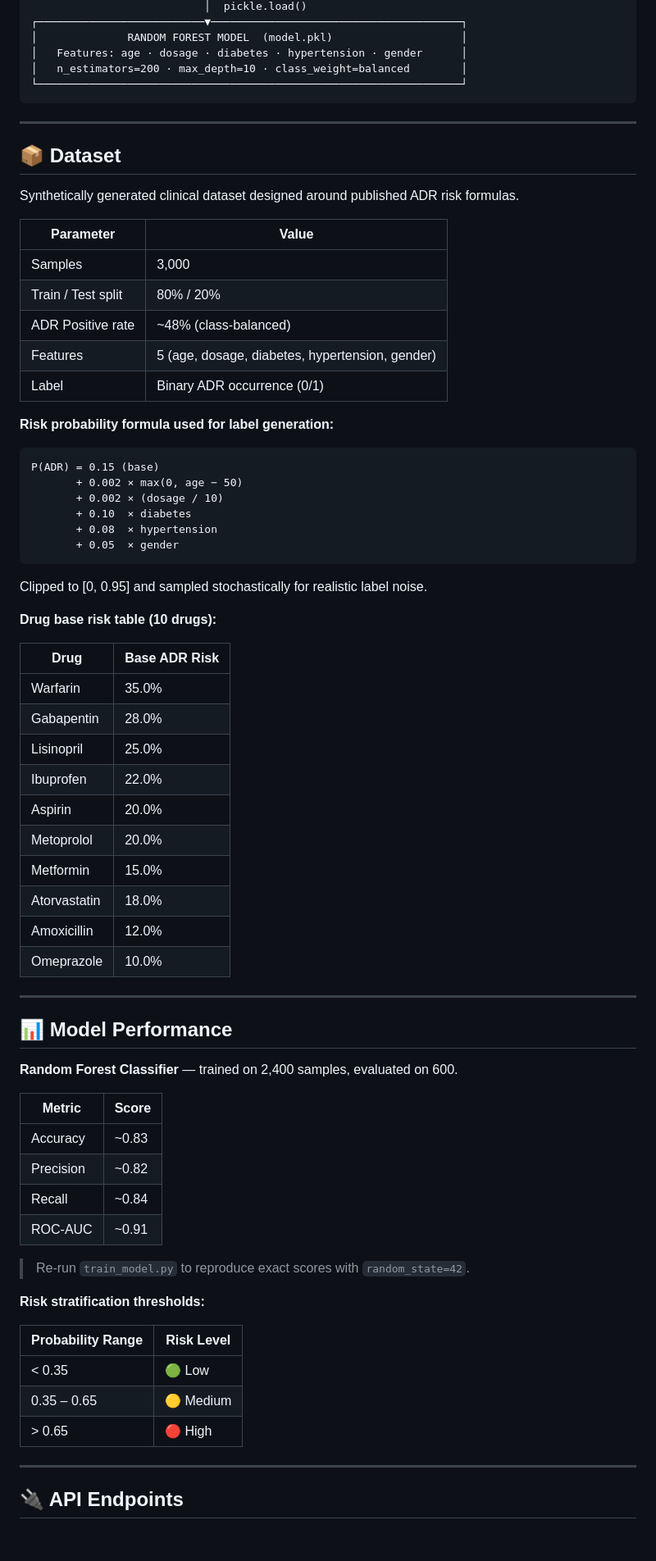
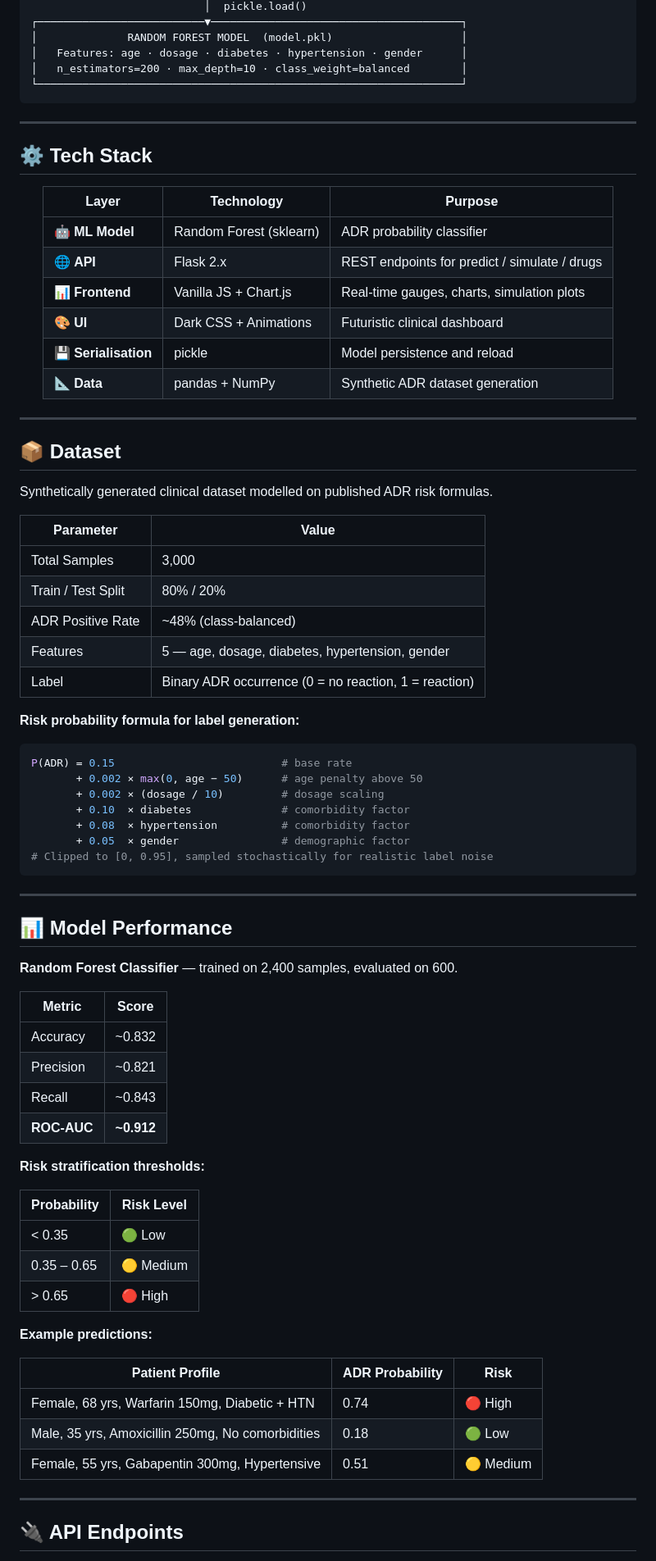
Before and after one commit to ABHISHEkabiii/Adverse-Drug-Reaction, a Markdown page: README.md, the part around one of its changes. Shown at 82% size. Rendered like a GitHub page; blank space fills up the shorter version.

````diff
--- a/README.md
+++ b/README.md
@@ -84,45 +114,46 @@ Adverse Drug Reactions (ADRs) are a leading cause of preventable hospitalisation
 
 ---
 
+## ⚙️ Tech Stack
+
+<div align="center">
+
+| Layer | Technology | Purpose |
+|-------|-----------|---------|
+| 🤖 **ML Model** | Random Forest (sklearn) | ADR probability classifier |
+| 🌐 **API** | Flask 2.x | REST endpoints for predict / simulate / drugs |
+| 📊 **Frontend** | Vanilla JS + Chart.js | Real-time gauges, charts, simulation plots |
+| 🎨 **UI** | Dark CSS + Animations | Futuristic clinical dashboard |
+| 💾 **Serialisation** | pickle | Model persistence and reload |
+| 📐 **Data** | pandas + NumPy | Synthetic ADR dataset generation |
+
+</div>
+
+---
+
 ## 📦 Dataset
 
-Synthetically generated clinical dataset designed around published ADR risk formulas.
+Synthetically generated clinical dataset modelled on published ADR risk formulas.
 
 | Parameter | Value |
-|---|---|
-| Samples | 3,000 |
-| Train / Test split | 80% / 20% |
-| ADR Positive rate | ~48% (class-balanced) |
-| Features | 5 (age, dosage, diabetes, hypertension, gender) |
-| Label | Binary ADR occurrence (0/1) |
+|-----------|-------|
+| Total Samples | 3,000 |
+| Train / Test Split | 80% / 20% |
+| ADR Positive Rate | ~48% (class-balanced) |
+| Features | 5 — age, dosage, diabetes, hypertension, gender |
+| Label | Binary ADR occurrence (0 = no reaction, 1 = reaction) |
 
-**Risk probability formula used for label generation:**
+**Risk probability formula for label generation:**
 
+```python
+P(ADR) = 0.15                          # base rate
+       + 0.002 × max(0, age − 50)      # age penalty above 50
+       + 0.002 × (dosage / 10)         # dosage scaling
+       + 0.10  × diabetes              # comorbidity factor
+       + 0.08  × hypertension          # comorbidity factor
+       + 0.05  × gender                # demographic factor
+# Clipped to [0, 0.95], sampled stochastically for realistic label noise
 ```
-P(ADR) = 0.15 (base)
-       + 0.002 × max(0, age − 50)
-       + 0.002 × (dosage / 10)
-       + 0.10  × diabetes
-       + 0.08  × hypertension
-       + 0.05  × gender
-```
-
-Clipped to [0, 0.95] and sampled stochastically for realistic label noise.
-
-**Drug base risk table (10 drugs):**
-
-| Drug | Base ADR Risk |
-|---|---|
-| Warfarin | 35.0% |
-| Gabapentin | 28.0% |
-| Lisinopril | 25.0% |
-| Ibuprofen | 22.0% |
-| Aspirin | 20.0% |
-| Metoprolol | 20.0% |
-| Metformin | 15.0% |
-| Atorvastatin | 18.0% |
-| Amoxicillin | 12.0% |
-| Omeprazole | 10.0% |
 
 ---
 
@@ -131,21 +162,27 @@ Clipped to [0, 0.95] and sampled stochastically for realistic label noise.
 **Random Forest Classifier** — trained on 2,400 samples, evaluated on 600.
 
 | Metric | Score |
-|---|---|
-| Accuracy | ~0.83 |
-| Precision | ~0.82 |
-| Recall | ~0.84 |
-| ROC-AUC | ~0.91 |
-
-> Re-run `train_model.py` to reproduce exact scores with `random_state=42`.
+|--------|-------|
+| Accuracy | ~0.832 |
+| Precision | ~0.821 |
+| Recall | ~0.843 |
+| **ROC-AUC** | **~0.912** |
 
 **Risk stratification thresholds:**
 
-| Probability Range | Risk Level |
-|---|---|
+| Probability | Risk Level |
+|-------------|-----------|
 | < 0.35 | 🟢 Low |
 | 0.35 – 0.65 | 🟡 Medium |
 | > 0.65 | 🔴 High |
+
+**Example predictions:**
+
+| Patient Profile | ADR Probability | Risk |
+|----------------|----------------|------|
+| Female, 68 yrs, Warfarin 150mg, Diabetic + HTN | 0.74 | 🔴 High |
+| Male, 35 yrs, Amoxicillin 250mg, No comorbidities | 0.18 | 🟢 Low |
+| Female, 55 yrs, Gabapentin 300mg, Hypertensive | 0.51 | 🟡 Medium |
 
 ---
 
````
Also changed, not shown: other parts of README.md (+165 -149 lines).
